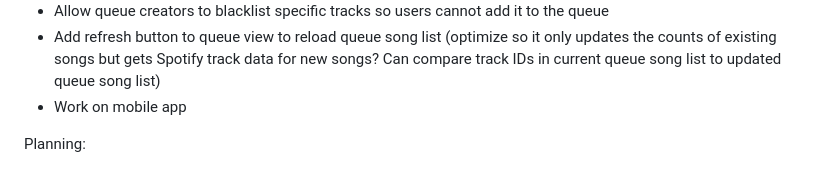
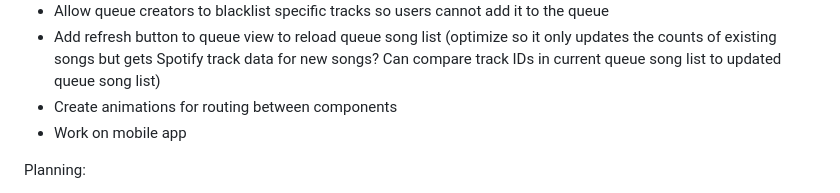
Before and after one commit to jarvisar/dj-app, a Markdown page: README.md, the part around the change. Rendered like a GitHub page.

```diff
--- a/README.md
+++ b/README.md
@@ -24,6 +24,7 @@ TODO:
 * Add query parameters to URL to allow users to join queues by visiting a link (i.e. localhost:4200/?code=1111/ to automatically join queue 1111.)
 * Allow queue creators to blacklist specific tracks so users cannot add it to the queue
 * Add refresh button to queue view to reload queue song list (optimize so it only updates the counts of existing songs but gets Spotify track data for new songs? Can compare track IDs in current queue song list to updated queue song list)
+* Create animations for routing between components
 * Work on mobile app
 
 Planning:
```
